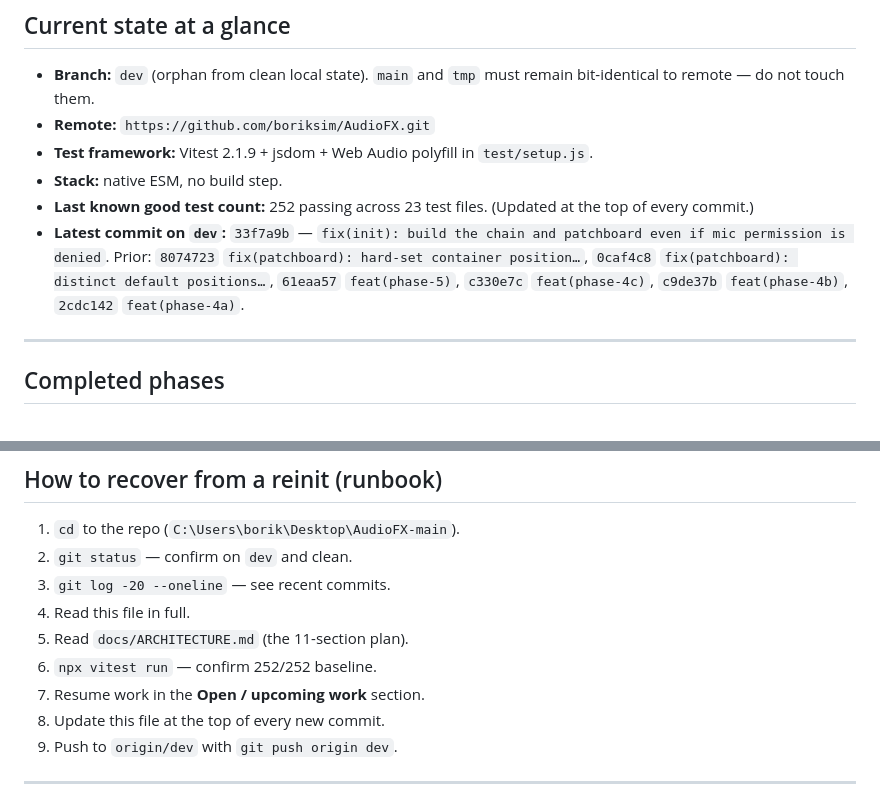
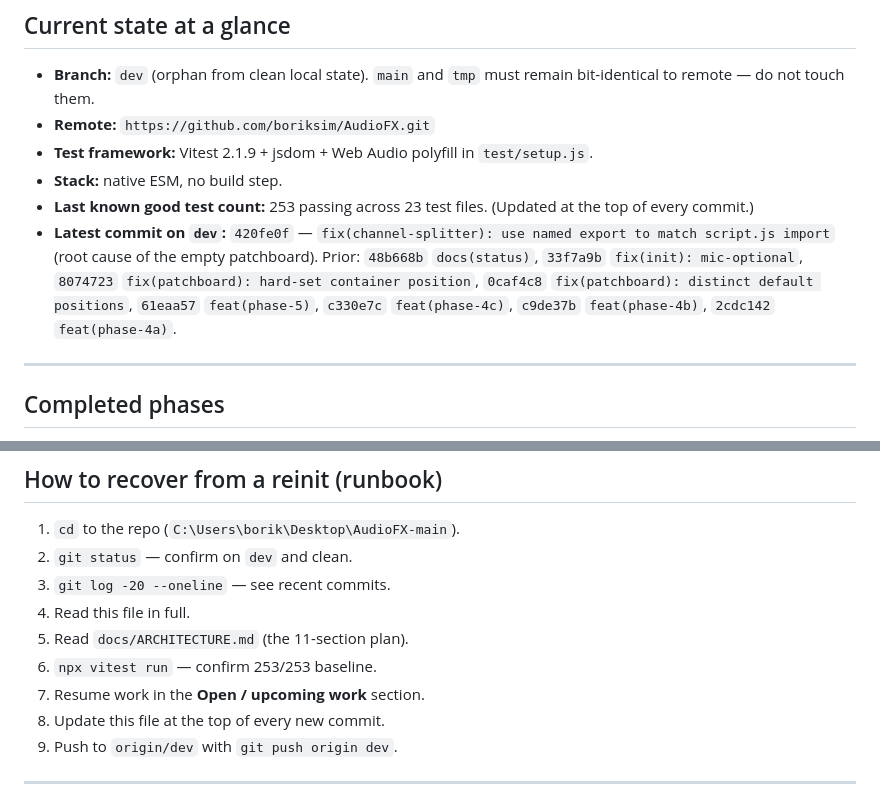
Before and after one commit to boriksim/AudioFX, a Markdown page: docs/STATUS.md, 2 parts joined by grey strips. Drawn GitHub-style.

Commit message:
docs(status): bump test count to 253, record root-cause fix commit

```diff
--- a/docs/STATUS.md
+++ b/docs/STATUS.md
@@ -15,14 +15,16 @@ then resume the next-steps section below.**
 - **Test framework:** Vitest 2.1.9 + jsdom + Web Audio polyfill in
   `test/setup.js`.
 - **Stack:** native ESM, no build step.
-- **Last known good test count:** 252 passing across 23 test files.
+- **Last known good test count:** 253 passing across 23 test files.
   (Updated at the top of every commit.)
-- **Latest commit on `dev`:** `33f7a9b` — `fix(init): build the chain and
-  patchboard even if mic permission is denied`. Prior:
-  `8074723` `fix(patchboard): hard-set container position…`,
-  `0caf4c8` `fix(patchboard): distinct default positions…`,
-  `61eaa57` `feat(phase-5)`, `c330e7c` `feat(phase-4c)`,
-  `c9de37b` `feat(phase-4b)`, `2cdc142` `feat(phase-4a)`.
+- **Latest commit on `dev`:** `420fe0f` — `fix(channel-splitter): use
+  named export to match script.js import` (root cause of the empty
+  patchboard). Prior: `48b668b` `docs(status)`, `33f7a9b`
+  `fix(init): mic-optional`, `8074723` `fix(patchboard): hard-set
+  container position`, `0caf4c8` `fix(patchboard): distinct
+  default positions`, `61eaa57` `feat(phase-5)`,
+  `c330e7c` `feat(phase-4c)`, `c9de37b` `feat(phase-4b)`,
+  `2cdc142` `feat(phase-4a)`.
 
 ---
 
@@ -236,7 +238,7 @@ proposed by the user.)
 3. `git log -20 --oneline` — see recent commits.
 4. Read this file in full.
 5. Read `docs/ARCHITECTURE.md` (the 11-section plan).
-6. `npx vitest run` — confirm 252/252 baseline.
+6. `npx vitest run` — confirm 253/253 baseline.
 7. Resume work in the **Open / upcoming work** section.
 8. Update this file at the top of every new commit.
 9. Push to `origin/dev` with `git push origin dev`.
```
